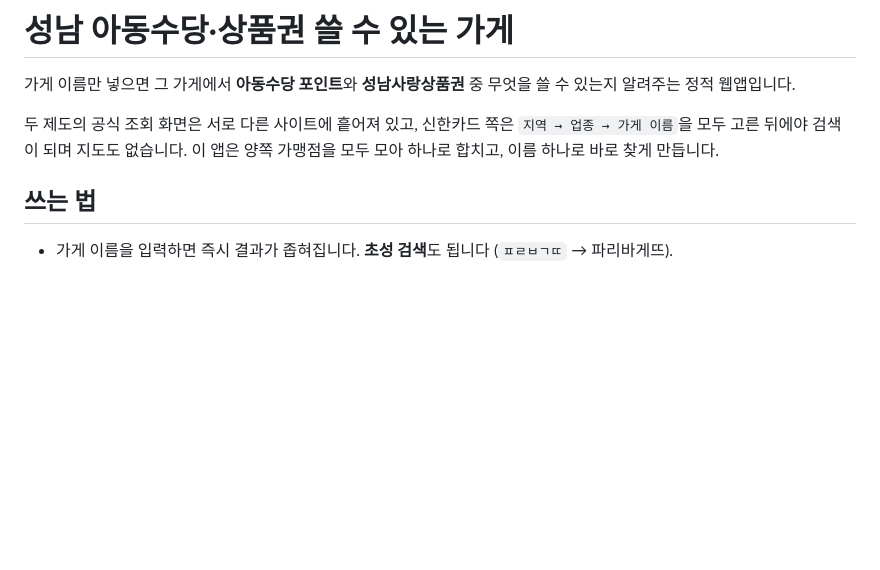
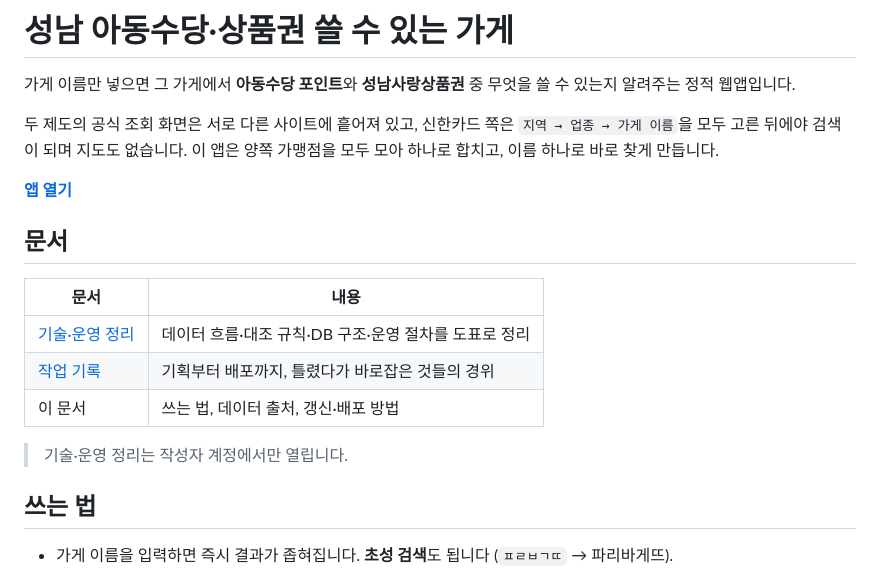
Before and after one commit to pjungjin85-sketch/seongnam-childcare-merchants, a Markdown page: README.md, the part around the change. Rendered like a GitHub page; blank space fills up the shorter version.

Commit message:
README 맨 앞에 문서 목록과 앱 링크를 둔다
README 만 보고도 어디에 무엇이 적혀 있는지 알 수 있게 한다.

Co-Authored-By: Claude Opus 5 <noreply@anthropic.com>
Claude-Session: https://claude.ai/code/session_01FGu4GScjRF7xe7peeNPkzz

```diff
--- a/README.md
+++ b/README.md
@@ -6,6 +6,18 @@
 두 제도의 공식 조회 화면은 서로 다른 사이트에 흩어져 있고, 신한카드 쪽은
 `지역 → 업종 → 가게 이름`을 모두 고른 뒤에야 검색이 되며 지도도 없습니다.
 이 앱은 양쪽 가맹점을 모두 모아 하나로 합치고, 이름 하나로 바로 찾게 만듭니다.
+
+**[앱 열기](https://pjungjin85-sketch.github.io/seongnam-childcare-merchants/)**
+
+## 문서
+
+| 문서 | 내용 |
+| --- | --- |
+| [기술·운영 정리](https://claude.ai/code/artifact/4790fedf-039f-4eea-b42a-79d2ddac0b97) | 데이터 흐름·대조 규칙·DB 구조·운영 절차를 도표로 정리 |
+| [작업 기록](seongnam-childcare-merchants_CONVERSATION_LOG.md) | 기획부터 배포까지, 틀렸다가 바로잡은 것들의 경위 |
+| 이 문서 | 쓰는 법, 데이터 출처, 갱신·배포 방법 |
+
+> 기술·운영 정리는 작성자 계정에서만 열립니다.
 
 ## 쓰는 법
 
```
